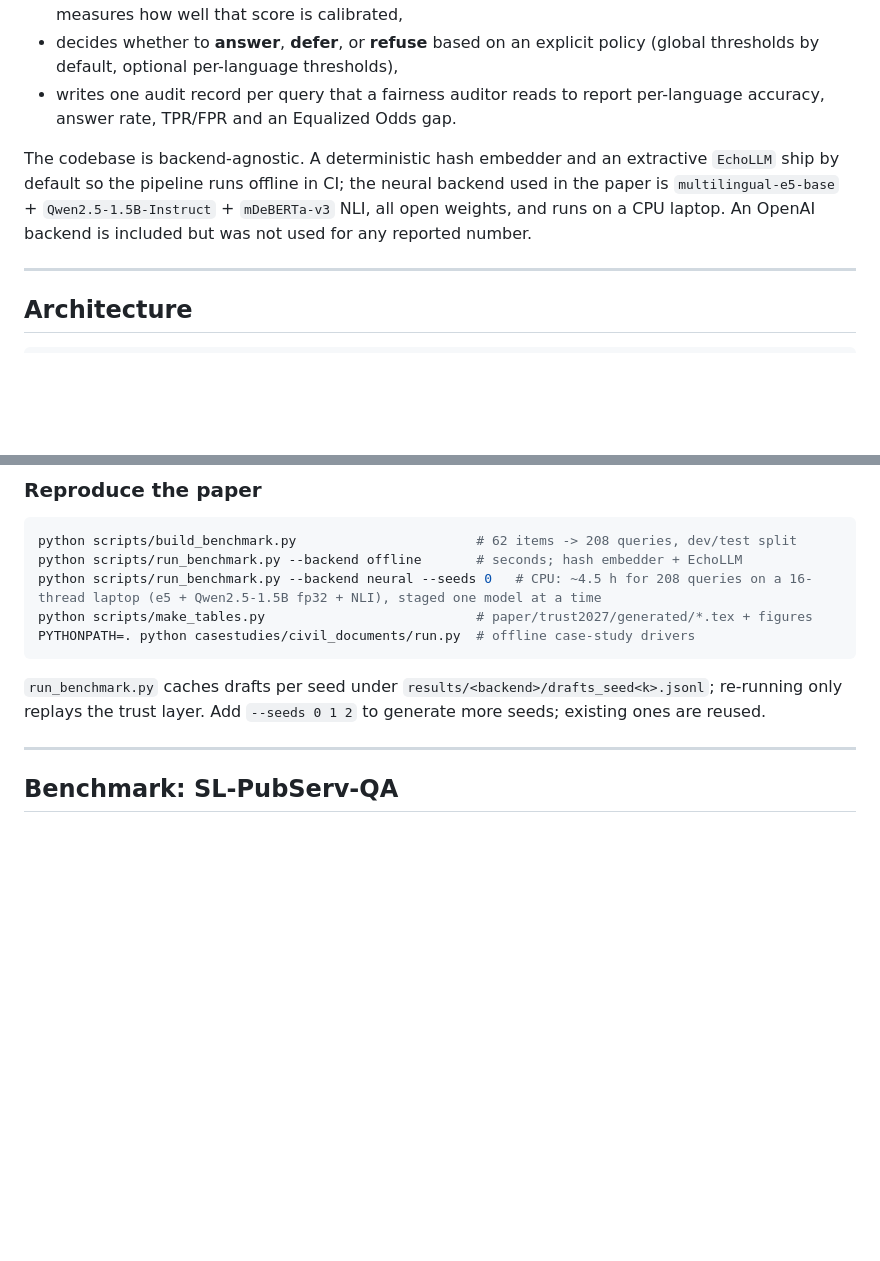
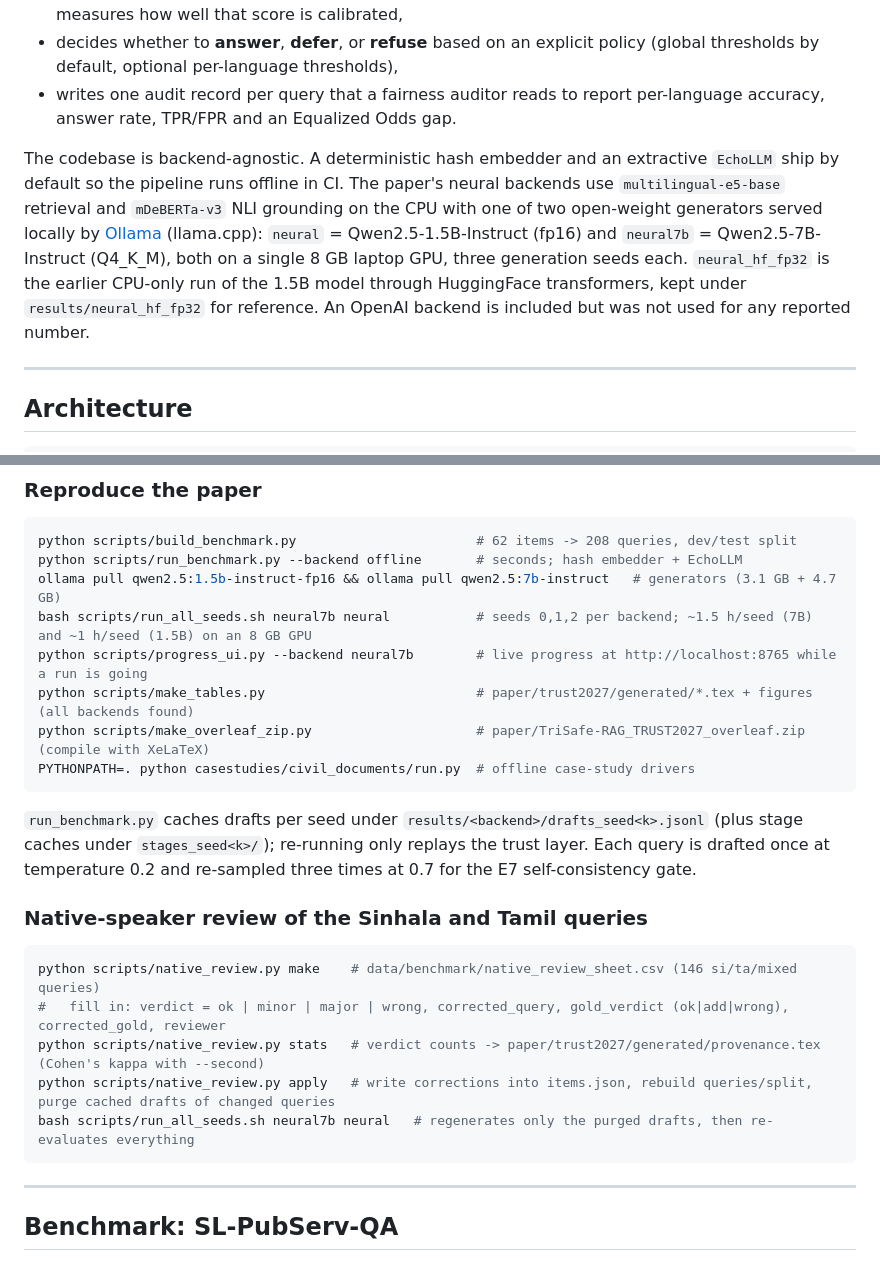
Before and after one commit to Vidura-Wijekoon/TriSafe-RAG, a Markdown page: README.md, 2 parts joined by grey strips. GitHub-like rendering; blank space fills up the shorter version.

Commit message:
README: GPU/Ollama backends, multi-seed driver, native-speaker review workflow
Co-Authored-By: Claude Fable 5.1 <noreply@anthropic.com>

````diff
--- a/README.md
+++ b/README.md
@@ -20,7 +20,7 @@ TriSafe-RAG is a single end-to-end pipeline that:
 - decides whether to **answer**, **defer**, or **refuse** based on an explicit policy (global thresholds by default, optional per-language thresholds),
 - writes one audit record per query that a fairness auditor reads to report per-language accuracy, answer rate, TPR/FPR and an Equalized Odds gap.
 
-The codebase is backend-agnostic. A deterministic hash embedder and an extractive `EchoLLM` ship by default so the pipeline runs offline in CI; the neural backend used in the paper is `multilingual-e5-base` + `Qwen2.5-1.5B-Instruct` + `mDeBERTa-v3` NLI, all open weights, and runs on a CPU laptop. An OpenAI backend is included but was not used for any reported number.
+The codebase is backend-agnostic. A deterministic hash embedder and an extractive `EchoLLM` ship by default so the pipeline runs offline in CI. The paper's neural backends use `multilingual-e5-base` retrieval and `mDeBERTa-v3` NLI grounding on the CPU with one of two open-weight generators served locally by [Ollama](https://ollama.com) (llama.cpp): `neural` = Qwen2.5-1.5B-Instruct (fp16) and `neural7b` = Qwen2.5-7B-Instruct (Q4_K_M), both on a single 8 GB laptop GPU, three generation seeds each. `neural_hf_fp32` is the earlier CPU-only run of the 1.5B model through HuggingFace transformers, kept under `results/neural_hf_fp32` for reference. An OpenAI backend is included but was not used for any reported number.
 
 ---
 
@@ -85,12 +85,25 @@ python -m pytest -q
 ```bash
 python scripts/build_benchmark.py                       # 62 items -> 208 queries, dev/test split
 python scripts/run_benchmark.py --backend offline       # seconds; hash embedder + EchoLLM
-python scripts/run_benchmark.py --backend neural --seeds 0   # CPU: ~4.5 h for 208 queries on a 16-thread laptop (e5 + Qwen2.5-1.5B fp32 + NLI), staged one model at a time
-python scripts/make_tables.py                           # paper/trust2027/generated/*.tex + figures
+ollama pull qwen2.5:1.5b-instruct-fp16 && ollama pull qwen2.5:7b-instruct   # generators (3.1 GB + 4.7 GB)
+bash scripts/run_all_seeds.sh neural7b neural           # seeds 0,1,2 per backend; ~1.5 h/seed (7B) and ~1 h/seed (1.5B) on an 8 GB GPU
+python scripts/progress_ui.py --backend neural7b        # live progress at http://localhost:8765 while a run is going
+python scripts/make_tables.py                           # paper/trust2027/generated/*.tex + figures (all backends found)
+python scripts/make_overleaf_zip.py                     # paper/TriSafe-RAG_TRUST2027_overleaf.zip (compile with XeLaTeX)
 PYTHONPATH=. python casestudies/civil_documents/run.py  # offline case-study drivers
 ```
 
-`run_benchmark.py` caches drafts per seed under `results/<backend>/drafts_seed<k>.jsonl`; re-running only replays the trust layer. Add `--seeds 0 1 2` to generate more seeds; existing ones are reused.
+`run_benchmark.py` caches drafts per seed under `results/<backend>/drafts_seed<k>.jsonl` (plus stage caches under `stages_seed<k>/`); re-running only replays the trust layer. Each query is drafted once at temperature 0.2 and re-sampled three times at 0.7 for the E7 self-consistency gate.
+
+### Native-speaker review of the Sinhala and Tamil queries
+
+```bash
+python scripts/native_review.py make    # data/benchmark/native_review_sheet.csv (146 si/ta/mixed queries)
+#   fill in: verdict = ok | minor | major | wrong, corrected_query, gold_verdict (ok|add|wrong), corrected_gold, reviewer
+python scripts/native_review.py stats   # verdict counts -> paper/trust2027/generated/provenance.tex (Cohen's kappa with --second)
+python scripts/native_review.py apply   # write corrections into items.json, rebuild queries/split, purge cached drafts of changed queries
+bash scripts/run_all_seeds.sh neural7b neural   # regenerates only the purged drafts, then re-evaluates everything
+```
 
 ---
 
````
